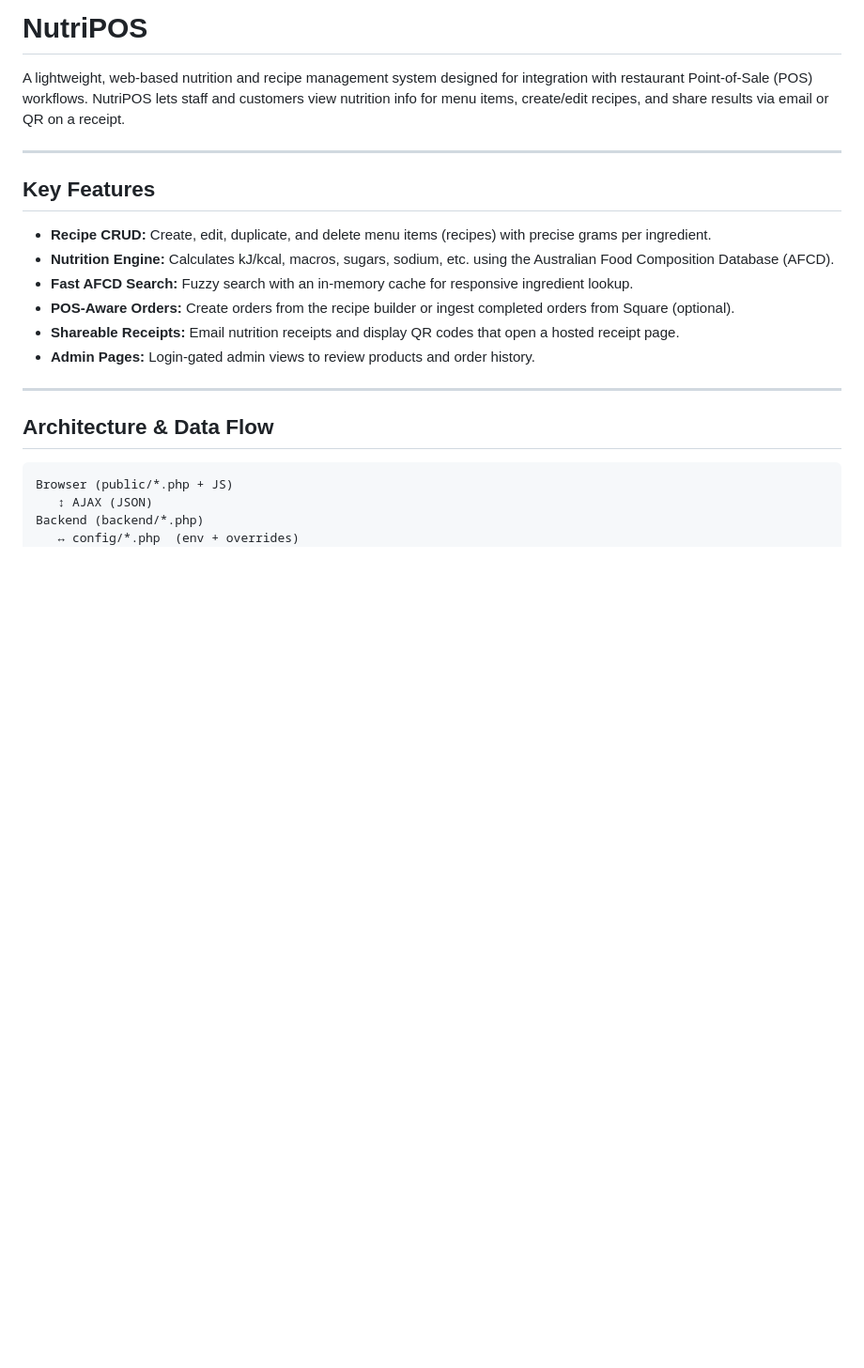
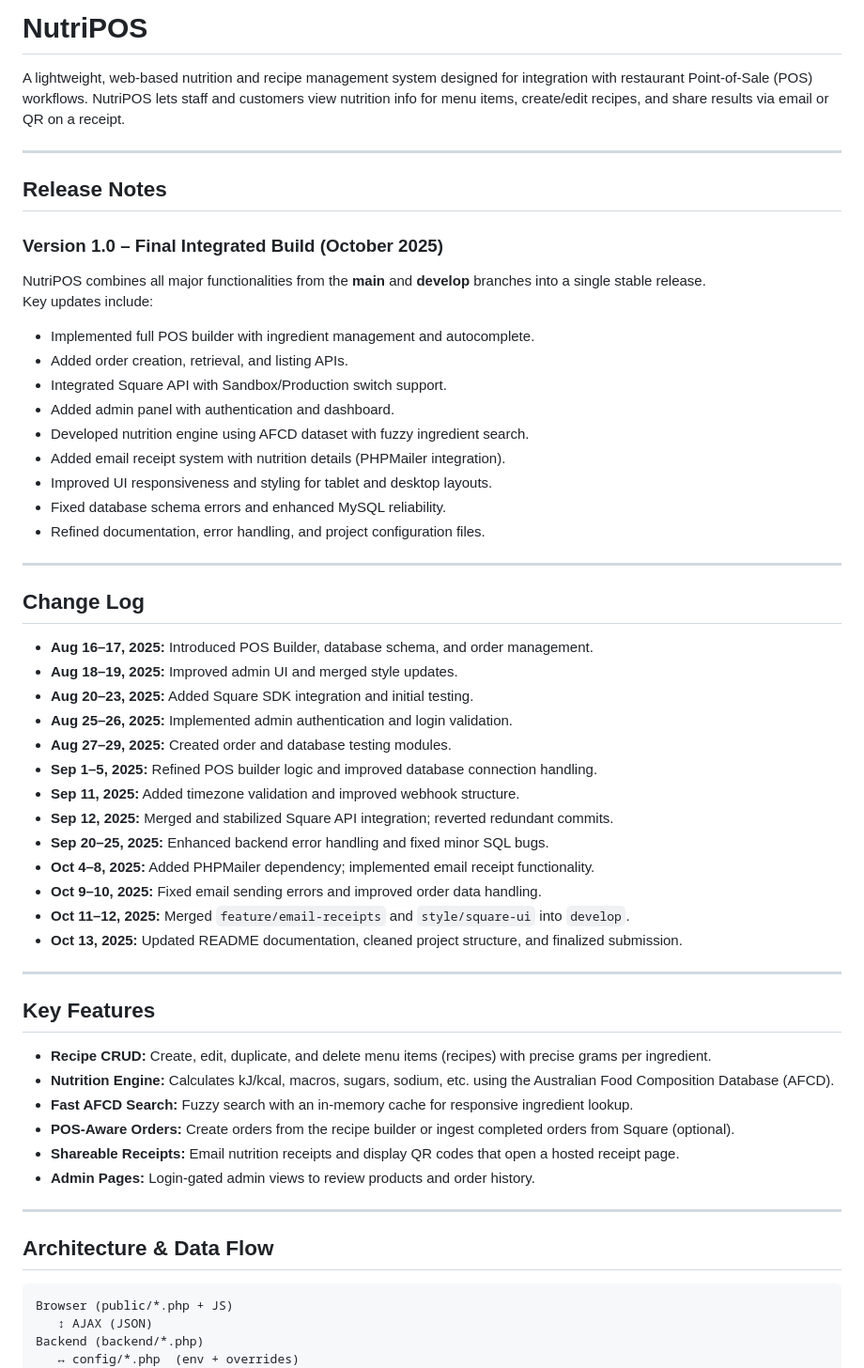
Before and after one commit to saaduly101/KP628---NutriPOS, a Markdown page: README.md, the part around the change printed below. Shown: that part at 94% size. Drawn GitHub-style; blank space fills up the shorter version.

````diff
--- a/README.md
+++ b/README.md
@@ -1,6 +1,42 @@
 # NutriPOS
 
 A lightweight, web-based nutrition and recipe management system designed for integration with restaurant Point-of-Sale (POS) workflows. NutriPOS lets staff and customers view nutrition info for menu items, create/edit recipes, and share results via email or QR on a receipt.
+
+---
+
+## Release Notes
+### Version 1.0 – Final Integrated Build (October 2025)
+
+NutriPOS combines all major functionalities from the **main** and **develop** branches into a single stable release.
+Key updates include:
+
+- Implemented full POS builder with ingredient management and autocomplete.
+- Added order creation, retrieval, and listing APIs.
+- Integrated Square API with Sandbox/Production switch support.
+- Added admin panel with authentication and dashboard.
+- Developed nutrition engine using AFCD dataset with fuzzy ingredient search.
+- Added email receipt system with nutrition details (PHPMailer integration).
+- Improved UI responsiveness and styling for tablet and desktop layouts.
+- Fixed database schema errors and enhanced MySQL reliability.
+- Refined documentation, error handling, and project configuration files.
+
+---
+
+## Change Log
+
+- **Aug 16–17, 2025:** Introduced POS Builder, database schema, and order management.
+- **Aug 18–19, 2025:** Improved admin UI and merged style updates.
+- **Aug 20–23, 2025:** Added Square SDK integration and initial testing.
+- **Aug 25–26, 2025:** Implemented admin authentication and login validation.
+- **Aug 27–29, 2025:** Created order and database testing modules.
+- **Sep 1–5, 2025:** Refined POS builder logic and improved database connection handling.
+- **Sep 11, 2025:** Added timezone validation and improved webhook structure.
+- **Sep 12, 2025:** Merged and stabilized Square API integration; reverted redundant commits.
+- **Sep 20–25, 2025:** Enhanced backend error handling and fixed minor SQL bugs.
+- **Oct 4–8, 2025:** Added PHPMailer dependency; implemented email receipt functionality.
+- **Oct 9–10, 2025:** Fixed email sending errors and improved order data handling.
+- **Oct 11–12, 2025:** Merged `feature/email-receipts` and `style/square-ui` into `develop`.
+- **Oct 13, 2025:** Updated README documentation, cleaned project structure, and finalized submission.
 
 ---
 
@@ -13,6 +49,7 @@ A lightweight, web-based nutrition and recipe management system designed for int
 - **Admin Pages:** Login-gated admin views to review products and order history.
 
 ---
+
 
 ## Architecture & Data Flow
 ```
````
Also changed, not shown: other parts of README.md (+17 -0 lines).
